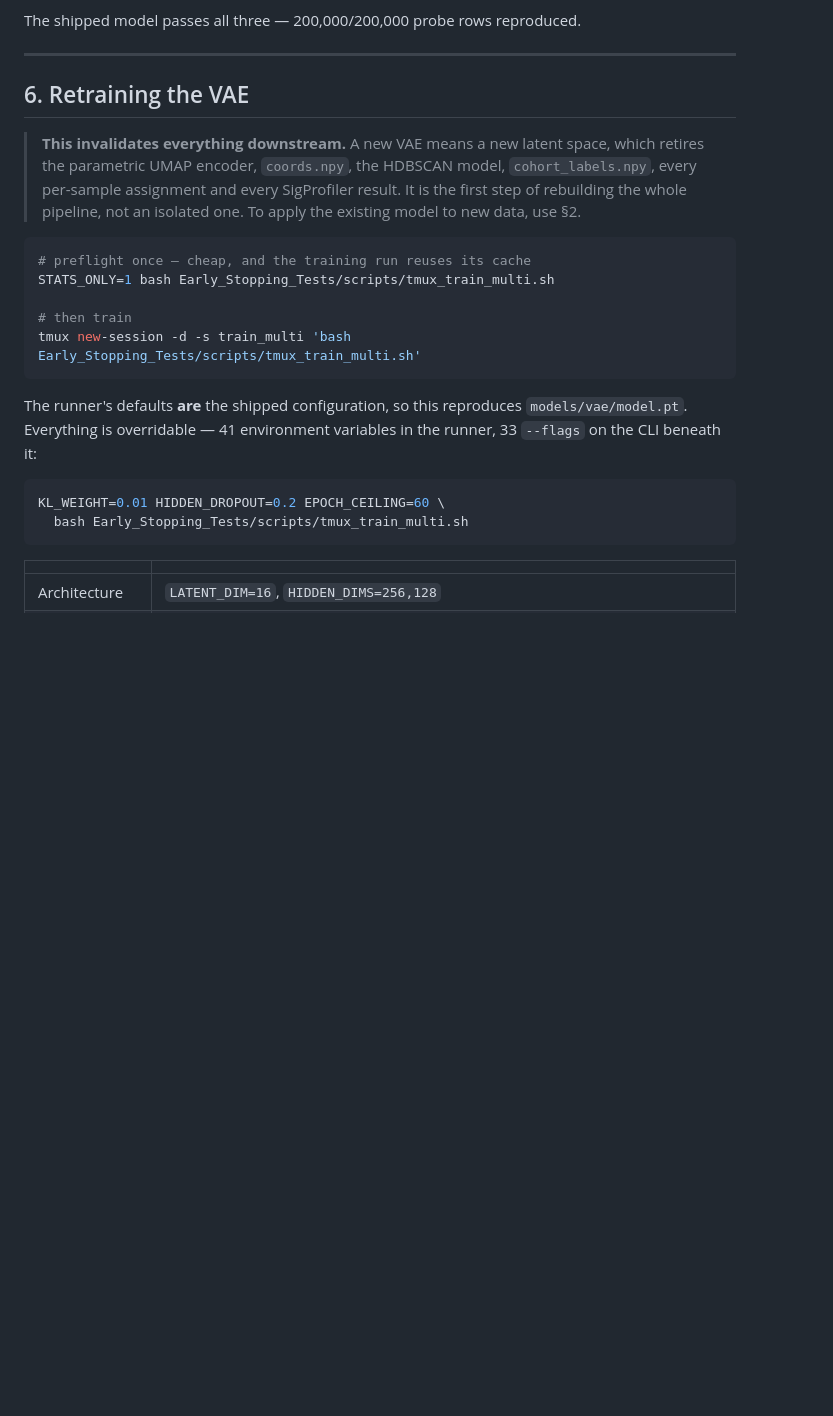
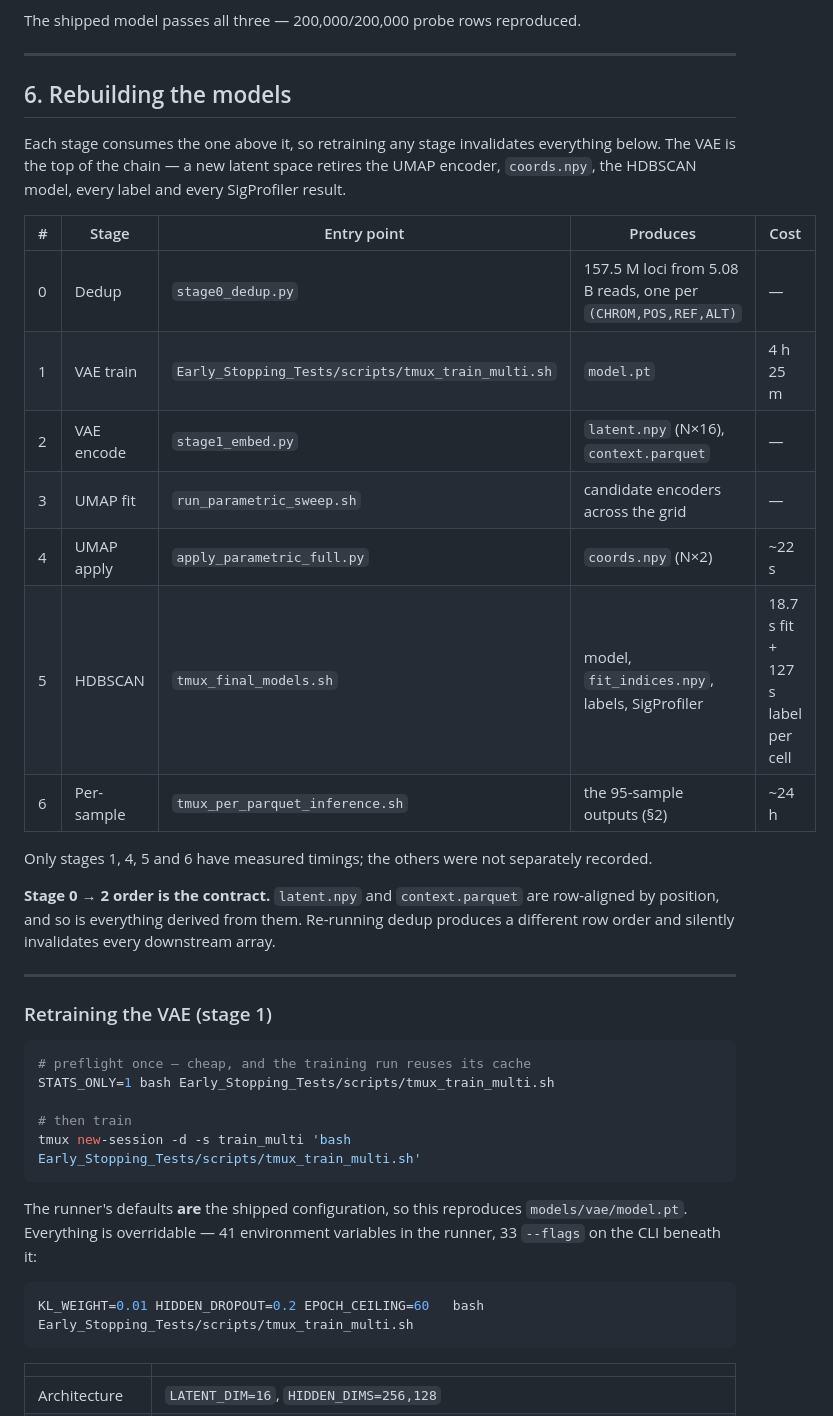
Before and after one commit to patrickgao2027/pure-internship, a Markdown page: UV_VAE_Deployment/RUNNING_THE_PIPELINE.md, the part around one of its changes. GitHub-like rendering; blank space fills up the shorter version.

````diff
--- a/UV_VAE_Deployment/RUNNING_THE_PIPELINE.md
+++ b/UV_VAE_Deployment/RUNNING_THE_PIPELINE.md
@@ -188,12 +188,31 @@ The shipped model passes all three — 200,000/200,000 probe rows reproduced.
 
 ---
 
-## 6. Retraining the VAE
+## 6. Rebuilding the models
 
-> **This invalidates everything downstream.** A new VAE means a new latent space, which
-> retires the parametric UMAP encoder, `coords.npy`, the HDBSCAN model, `cohort_labels.npy`,
-> every per-sample assignment and every SigProfiler result. It is the first step of rebuilding
-> the whole pipeline, not an isolated one. To apply the existing model to new data, use §2.
+Each stage consumes the one above it, so retraining any stage invalidates everything below.
+The VAE is the top of the chain — a new latent space retires the UMAP encoder, `coords.npy`,
+the HDBSCAN model, every label and every SigProfiler result.
+
+| # | Stage | Entry point | Produces | Cost |
+|---|---|---|---|---|
+| 0 | Dedup | `stage0_dedup.py` | 157.5 M loci from 5.08 B reads, one per `(CHROM,POS,REF,ALT)` | — |
+| 1 | VAE train | `Early_Stopping_Tests/scripts/tmux_train_multi.sh` | `model.pt` | 4 h 25 m |
+| 2 | VAE encode | `stage1_embed.py` | `latent.npy` (N×16), `context.parquet` | — |
+| 3 | UMAP fit | `run_parametric_sweep.sh` | candidate encoders across the grid | — |
+| 4 | UMAP apply | `apply_parametric_full.py` | `coords.npy` (N×2) | ~22 s |
+| 5 | HDBSCAN | `tmux_final_models.sh` | model, `fit_indices.npy`, labels, SigProfiler | 18.7 s fit + 127 s label per cell |
+| 6 | Per-sample | `tmux_per_parquet_inference.sh` | the 95-sample outputs (§2) | ~24 h |
+
+Only stages 1, 4, 5 and 6 have measured timings; the others were not separately recorded.
+
+**Stage 0 → 2 order is the contract.** `latent.npy` and `context.parquet` are row-aligned by
+position, and so is everything derived from them. Re-running dedup produces a different row
+order and silently invalidates every downstream array.
+
+---
+
+### Retraining the VAE (stage 1)
 
 ```bash
 # preflight once — cheap, and the training run reuses its cache
@@ -208,8 +227,7 @@ The runner's defaults **are** the shipped configuration, so this reproduces
 `--flags` on the CLI beneath it:
 
 ```bash
-KL_WEIGHT=0.01 HIDDEN_DROPOUT=0.2 EPOCH_CEILING=60 \
-  bash Early_Stopping_Tests/scripts/tmux_train_multi.sh
+KL_WEIGHT=0.01 HIDDEN_DROPOUT=0.2 EPOCH_CEILING=60   bash Early_Stopping_Tests/scripts/tmux_train_multi.sh
 ```
 
 | | |
````
Also changed, not shown: other parts of UV_VAE_Deployment/RUNNING_THE_PIPELINE.md (+62 -11 lines).
